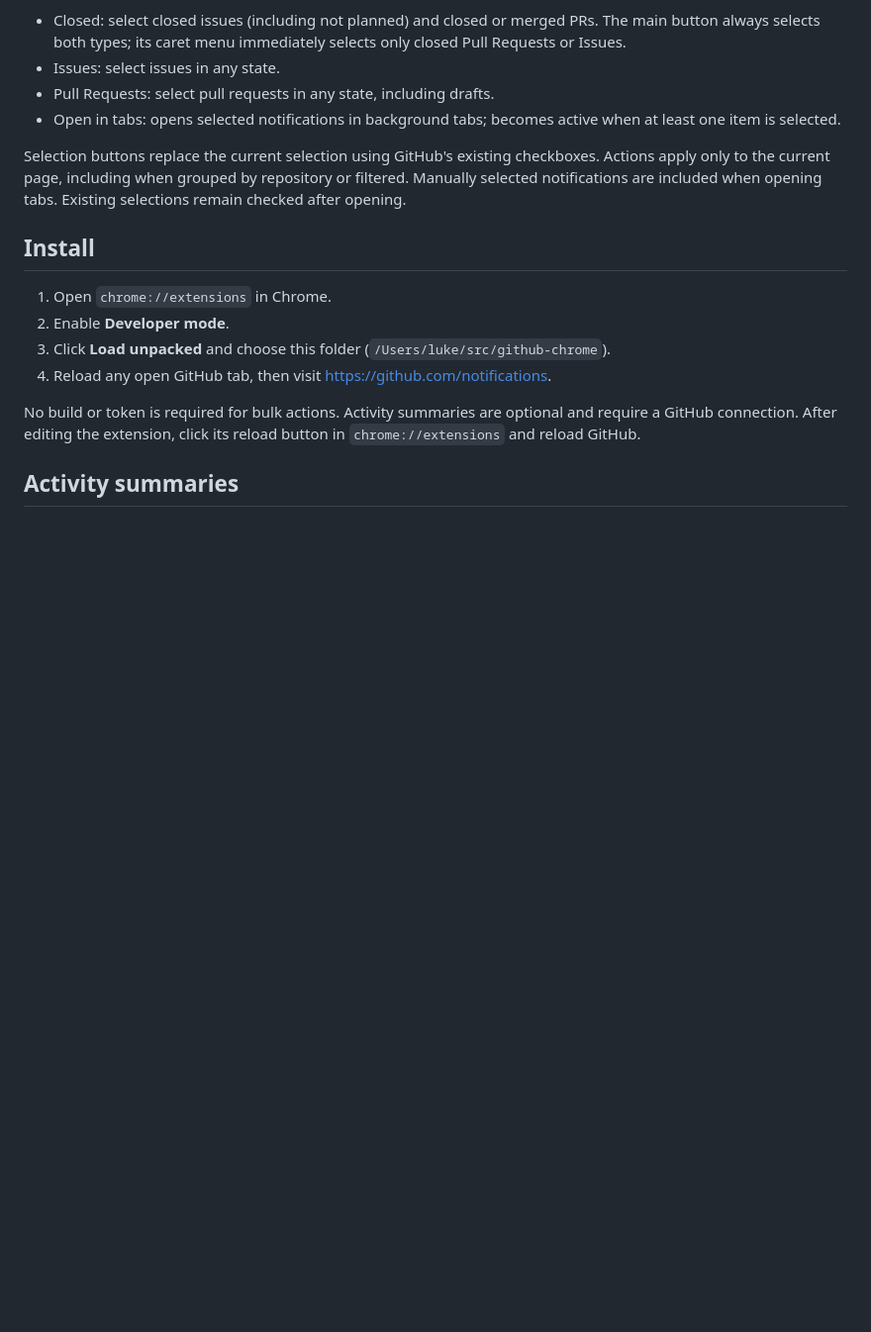
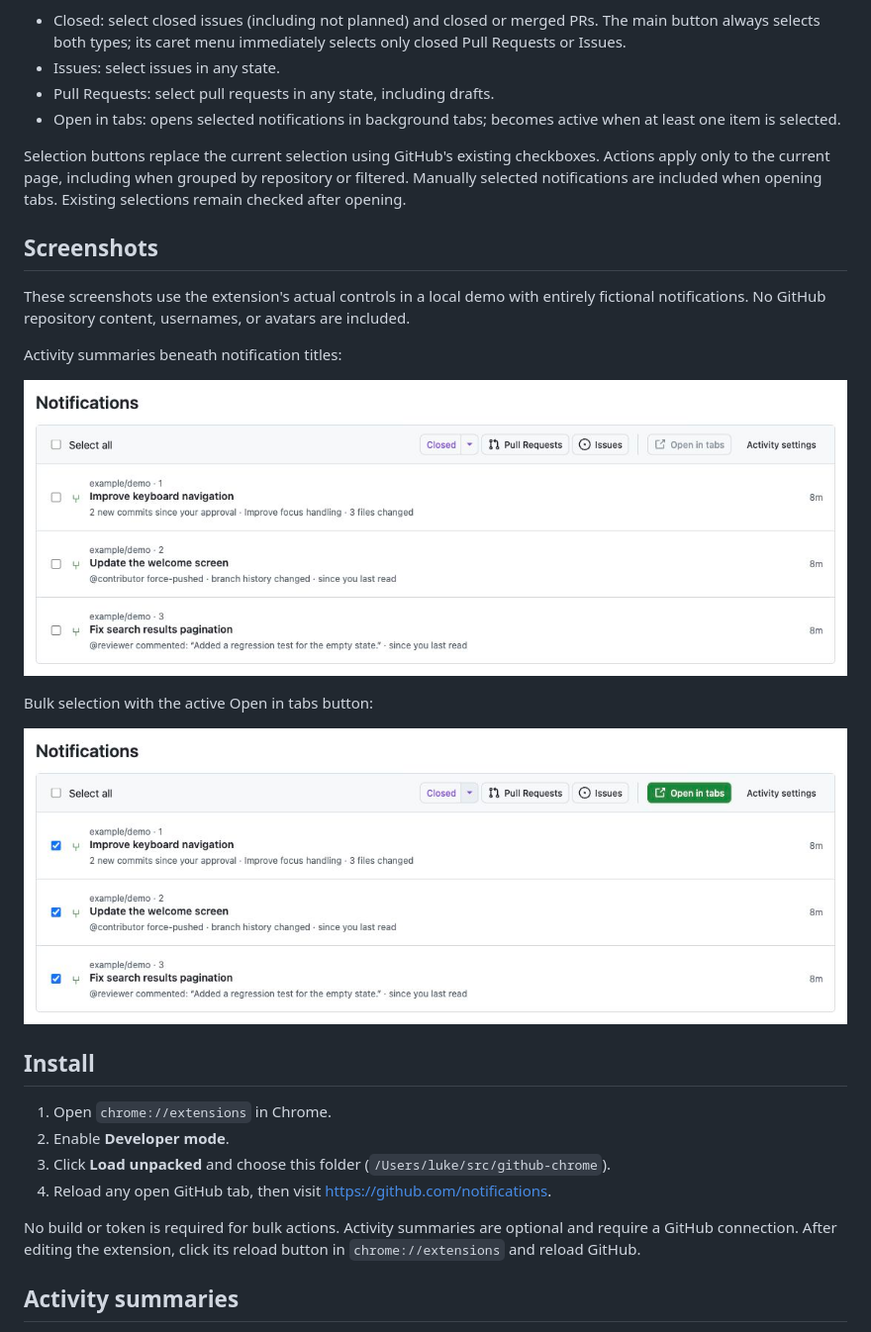
Before and after one commit to lukebowerman/github-inbox-plus, a Markdown page: README.md, the part around the change. Shown: that part at 99% size. GitHub-like rendering; pictures changed too: docs/screenshots/activity-summaries.jpg (added), docs/screenshots/bulk-actions.jpg (added); blank space fills up the shorter version.

Commit message:
Add README screenshots using fictional notification data

```diff
--- a/README.md
+++ b/README.md
@@ -8,6 +8,18 @@ A Chrome extension that adds compact controls on the right side of the notificat
 - Open in tabs: opens selected notifications in background tabs; becomes active when at least one item is selected.
 
 Selection buttons replace the current selection using GitHub's existing checkboxes. Actions apply only to the current page, including when grouped by repository or filtered. Manually selected notifications are included when opening tabs. Existing selections remain checked after opening.
+
+## Screenshots
+
+These screenshots use the extension's actual controls in a local demo with entirely fictional notifications. No GitHub repository content, usernames, or avatars are included.
+
+Activity summaries beneath notification titles:
+
+![Activity summaries showing example commits, a force-push, and a review comment](docs/screenshots/activity-summaries.jpg)
+
+Bulk selection with the active Open in tabs button:
+
+![Three example notifications selected using the bulk action controls](docs/screenshots/bulk-actions.jpg)
 
 ## Install
 
```
